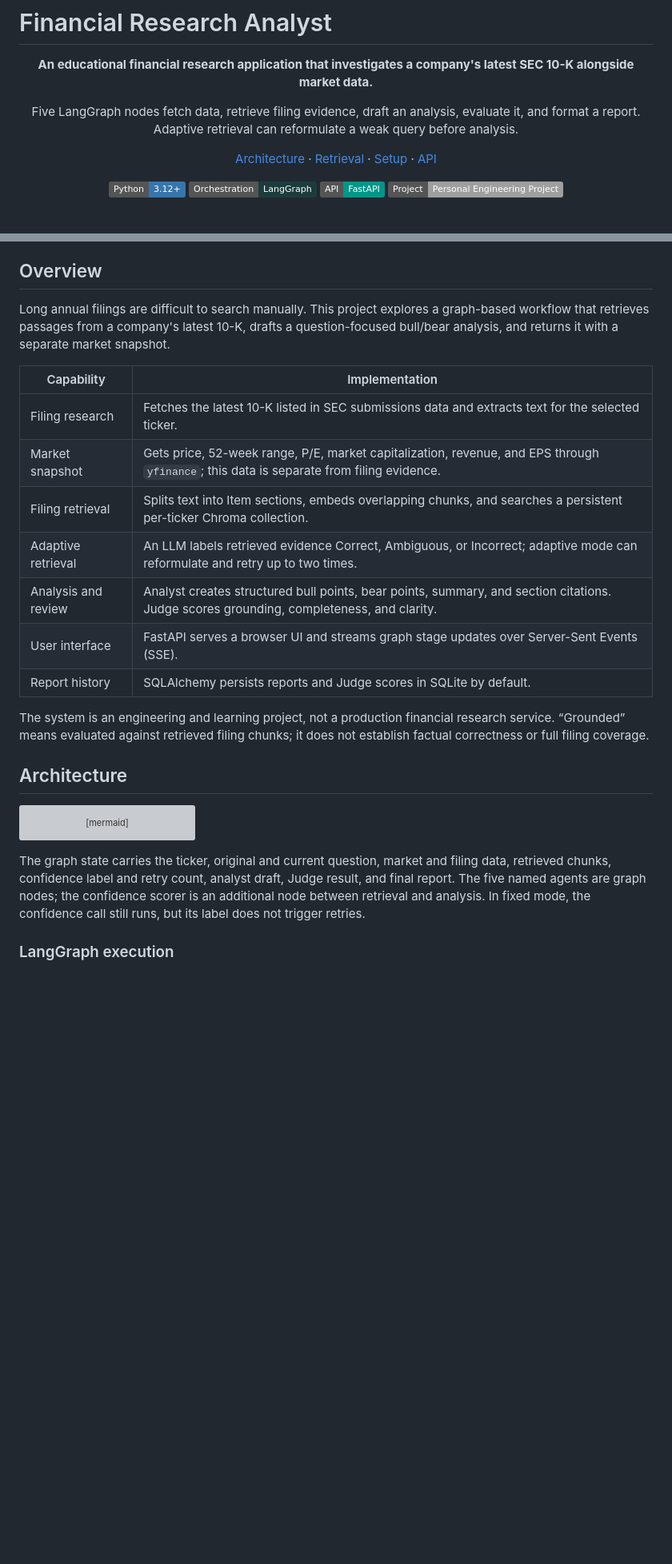
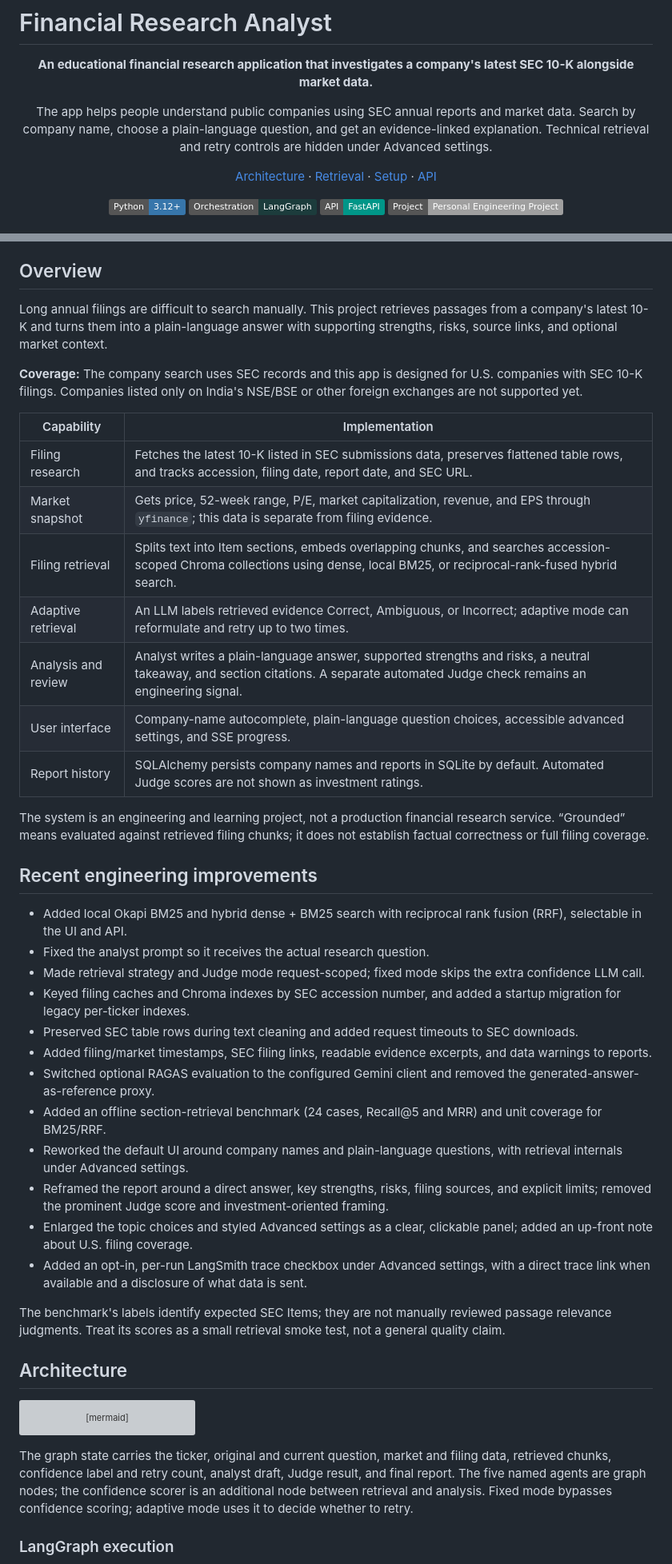
Before and after one commit to Ayushcv-46/fin-research-agent, a Markdown page: README.md, 2 parts joined by grey strips. Shown at 80% size. Rendered like a GitHub page; badges without logos; blank space fills up the shorter version; grey boxes are pictures that could not be loaded.

Commit message:
docs: document research features and setup

````diff
--- a/README.md
+++ b/README.md
@@ -4,7 +4,7 @@
 
 **An educational financial research application that investigates a company's latest SEC 10-K alongside market data.**
 
-Five LangGraph nodes fetch data, retrieve filing evidence, draft an analysis, evaluate it, and format a report. Adaptive retrieval can reformulate a weak query before analysis.
+The app helps people understand public companies using SEC annual reports and market data. Search by company name, choose a plain-language question, and get an evidence-linked explanation. Technical retrieval and retry controls are hidden under Advanced settings.
 
 [Architecture](#architecture) · [Retrieval](#retrieval-pipeline) · [Setup](#local-setup) · [API](#api)
 
@@ -38,19 +38,38 @@ Five LangGraph nodes fetch data, retrieve filing evidence, draft an analysis, ev
 
 ## Overview
 
-Long annual filings are difficult to search manually. This project explores a graph-based workflow that retrieves passages from a company's latest 10-K, drafts a question-focused bull/bear analysis, and returns it with a separate market snapshot.
+Long annual filings are difficult to search manually. This project retrieves passages from a company's latest 10-K and turns them into a plain-language answer with supporting strengths, risks, source links, and optional market context.
+
+**Coverage:** The company search uses SEC records and this app is designed for U.S. companies with SEC 10-K filings. Companies listed only on India's NSE/BSE or other foreign exchanges are not supported yet.
 
 | Capability | Implementation |
 |---|---|
-| Filing research | Fetches the latest 10-K listed in SEC submissions data and extracts text for the selected ticker. |
+| Filing research | Fetches the latest 10-K listed in SEC submissions data, preserves flattened table rows, and tracks accession, filing date, report date, and SEC URL. |
 | Market snapshot | Gets price, 52-week range, P/E, market capitalization, revenue, and EPS through `yfinance`; this data is separate from filing evidence. |
-| Filing retrieval | Splits text into Item sections, embeds overlapping chunks, and searches a persistent per-ticker Chroma collection. |
+| Filing retrieval | Splits text into Item sections, embeds overlapping chunks, and searches accession-scoped Chroma collections using dense, local BM25, or reciprocal-rank-fused hybrid search. |
 | Adaptive retrieval | An LLM labels retrieved evidence Correct, Ambiguous, or Incorrect; adaptive mode can reformulate and retry up to two times. |
-| Analysis and review | Analyst creates structured bull points, bear points, summary, and section citations. Judge scores grounding, completeness, and clarity. |
-| User interface | FastAPI serves a browser UI and streams graph stage updates over Server-Sent Events (SSE). |
-| Report history | SQLAlchemy persists reports and Judge scores in SQLite by default. |
+| Analysis and review | Analyst writes a plain-language answer, supported strengths and risks, a neutral takeaway, and section citations. A separate automated Judge check remains an engineering signal. |
+| User interface | Company-name autocomplete, plain-language question choices, accessible advanced settings, and SSE progress. |
+| Report history | SQLAlchemy persists company names and reports in SQLite by default. Automated Judge scores are not shown as investment ratings. |
 
 The system is an engineering and learning project, not a production financial research service. “Grounded” means evaluated against retrieved filing chunks; it does not establish factual correctness or full filing coverage.
+
+## Recent engineering improvements
+
+- Added local Okapi BM25 and hybrid dense + BM25 search with reciprocal rank fusion (RRF), selectable in the UI and API.
+- Fixed the analyst prompt so it receives the actual research question.
+- Made retrieval strategy and Judge mode request-scoped; fixed mode skips the extra confidence LLM call.
+- Keyed filing caches and Chroma indexes by SEC accession number, and added a startup migration for legacy per-ticker indexes.
+- Preserved SEC table rows during text cleaning and added request timeouts to SEC downloads.
+- Added filing/market timestamps, SEC filing links, readable evidence excerpts, and data warnings to reports.
+- Switched optional RAGAS evaluation to the configured Gemini client and removed the generated-answer-as-reference proxy.
+- Added an offline section-retrieval benchmark (24 cases, Recall@5 and MRR) and unit coverage for BM25/RRF.
+- Reworked the default UI around company names and plain-language questions, with retrieval internals under Advanced settings.
+- Reframed the report around a direct answer, key strengths, risks, filing sources, and explicit limits; removed the prominent Judge score and investment-oriented framing.
+- Enlarged the topic choices and styled Advanced settings as a clear, clickable panel; added an up-front note about U.S. filing coverage.
+- Added an opt-in, per-run LangSmith trace checkbox under Advanced settings, with a direct trace link when available and a disclosure of what data is sent.
+
+The benchmark's labels identify expected SEC Items; they are not manually reviewed passage relevance judgments. Treat its scores as a small retrieval smoke test, not a general quality claim.
 
 ## Architecture
 
@@ -82,7 +101,7 @@ flowchart LR
     LLM -.-> J
 ```
 
-The graph state carries the ticker, original and current question, market and filing data, retrieved chunks, confidence label and retry count, analyst draft, Judge result, and final report. The five named agents are graph nodes; the confidence scorer is an additional node between retrieval and analysis. In fixed mode, the confidence call still runs, but its label does not trigger retries.
+The graph state carries the ticker, original and current question, market and filing data, retrieved chunks, confidence label and retry count, analyst draft, Judge result, and final report. The five named agents are graph nodes; the confidence scorer is an additional node between retrieval and analysis. Fixed mode bypasses confidence scoring; adaptive mode uses it to decide whether to retry.
 
 ### LangGraph execution
 
````
Also changed, not shown: other parts of README.md (+47 -33 lines).
